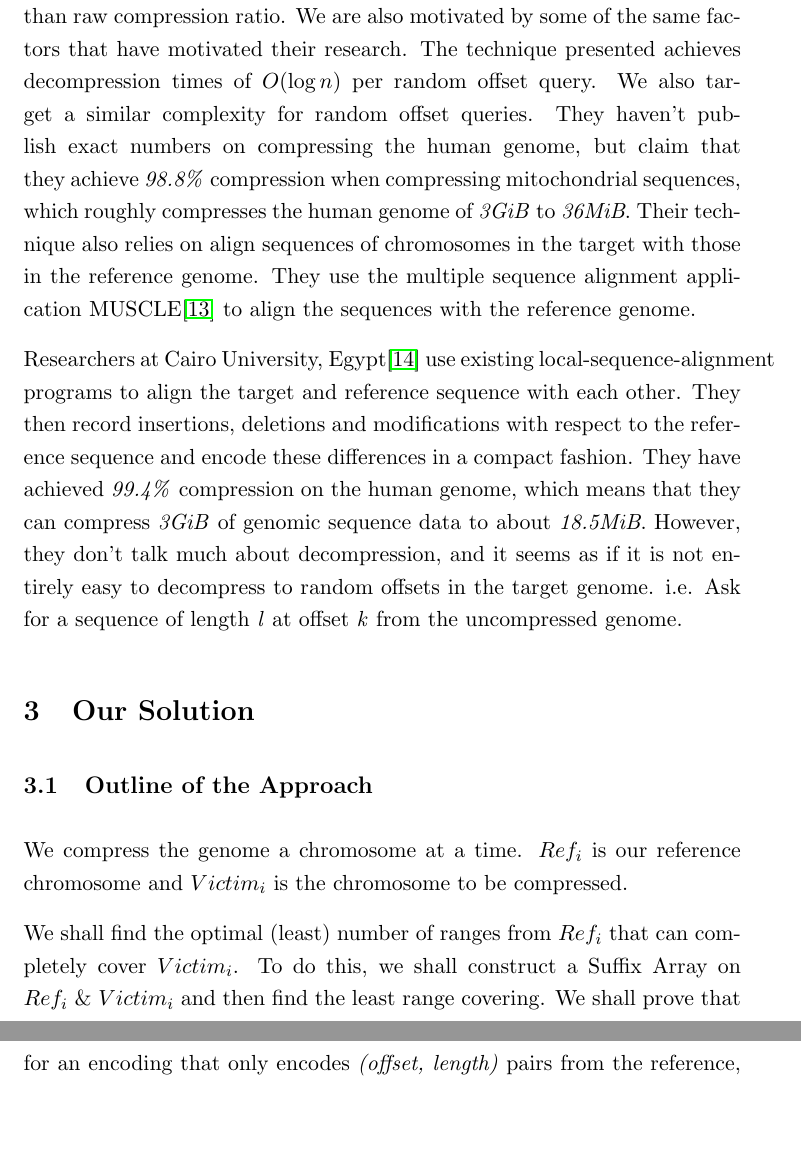
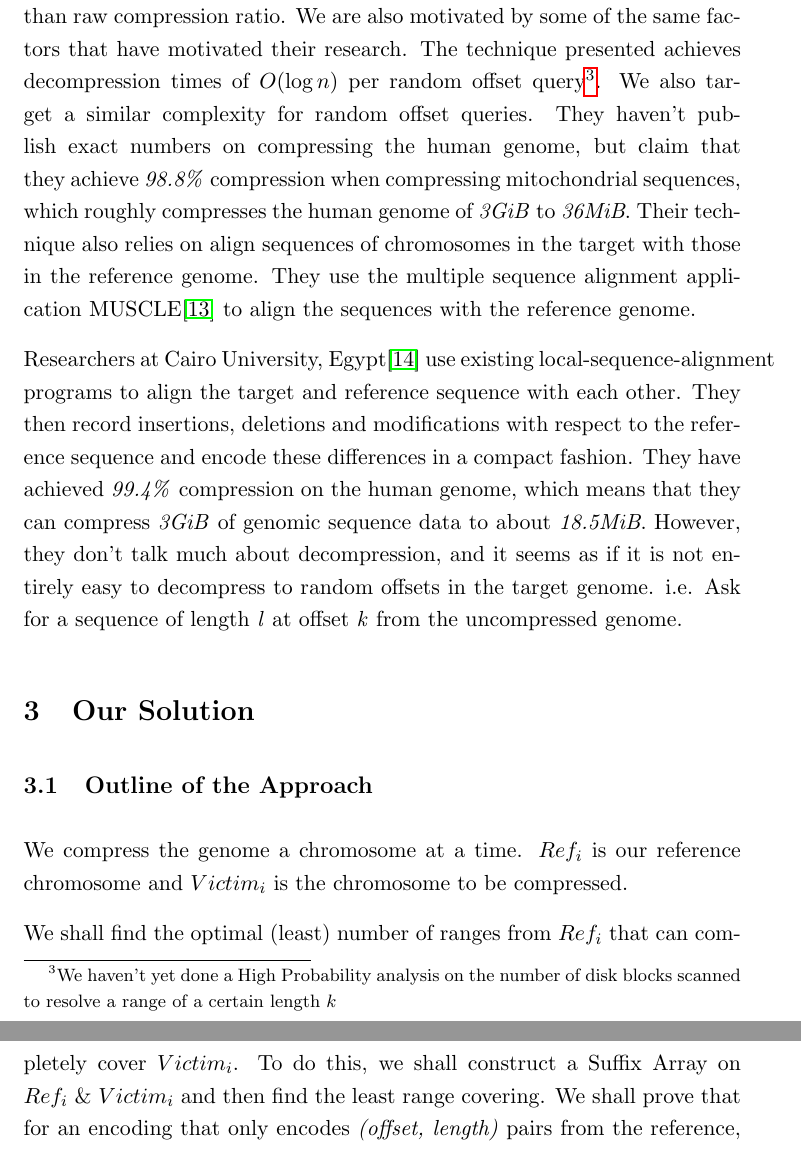
Before and after one commit to dhruvbird/genome-diff-compression, a LaTeX paper (docs/final_report.tex): two parts of pages 7 and 8 of 22, joined at a grey line, cut so that both start at the same text, the shorter picture padded with empty space. Compiled offline with pdfLaTeX.

Commit message:
Some more changes
git-svn-id: svn://dhruvbird.com/cse549/project@79 1860e753-9f50-4fd8-90da-c2bea331e5cf

```diff
--- a/docs/final_report.tex
+++ b/docs/final_report.tex
@@ -181,12 +181,14 @@ may not always work with genomes that have sequenced and assembled
 using different techniques, or if you are using the human genome as a
 reference to compress the mouse genome for example.
 
-Researchers at Virginia Tech, Blacksburg\cite{vtechresearch} have
-also come up with a difference compression algorithm that focuses on
+Researchers at Virginia Tech, Blacksburg\cite{vtechresearch} have also
+come up with a difference compression algorithm that focuses on
 decompression speed rather than raw compression ratio. We are also
 motivated by some of the same factors that have motivated their
 research. The technique presented achieves decompression times of
-$O(\log{n})$ per random offset query. We also target a similar
+$O(\log{n})$ per random offset query\footnote{We haven't yet done a
+  High Probability analysis on the number of disk blocks scanned to
+  resolve a range of a certain length $k$}. We also target a similar
 complexity for random offset queries. They haven't publish exact
 numbers on compressing the human genome, but claim that they achieve
 \textit{98.8\%} compression when compressing mitochondrial sequences,
```
Also changed, not shown: docs/final_report.tex (4 more changed lines).
